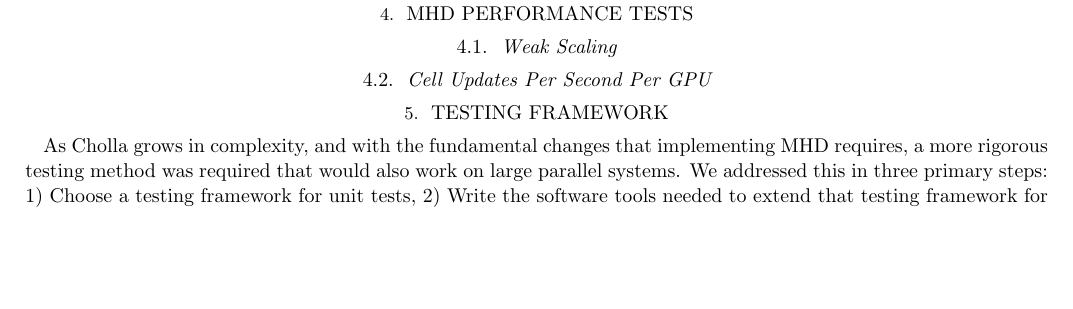
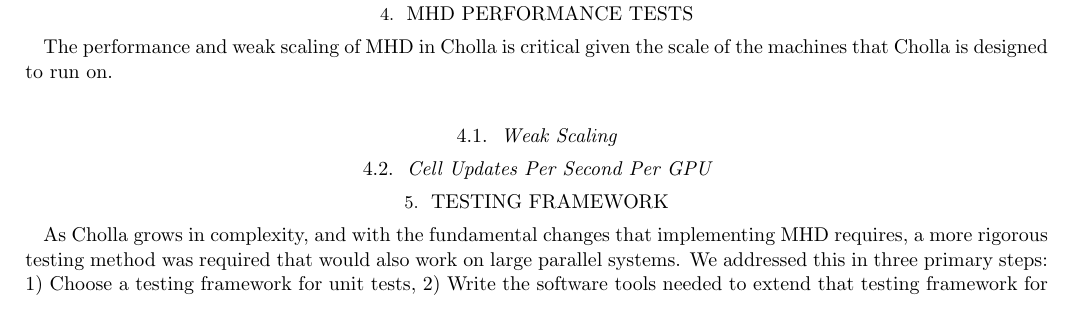
Before and after one commit to bcaddy/caddy-and-schneider-2024, a LaTeX paper (latex-src/main.tex, which reads latex-src/3-mhd-tests.tex): part of page 14 of 23, cut so that both start at the same text, the shorter picture padded with empty space. Compiled offline with pdfLaTeX.

Commit message:
Updates from Overleaf

```diff
--- a/latex-src/3-mhd-tests.tex
+++ b/latex-src/3-mhd-tests.tex
@@ -171,6 +171,9 @@
 \section{MHD Performance Tests}
 \label{sec:mhd-perf-tests}
 
+The performance and weak scaling of MHD in Cholla is critical given the scale of the machines that Cholla is designed to run on.
+
+
 % Performance on different hardware: CRC V100+PPC, CRC A100+x86, Summit, Frontier, Grace Hopper?
 
 \subsection{Weak Scaling}
```
